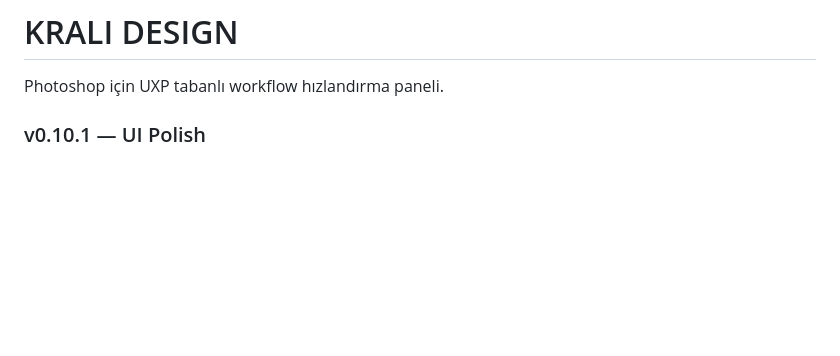
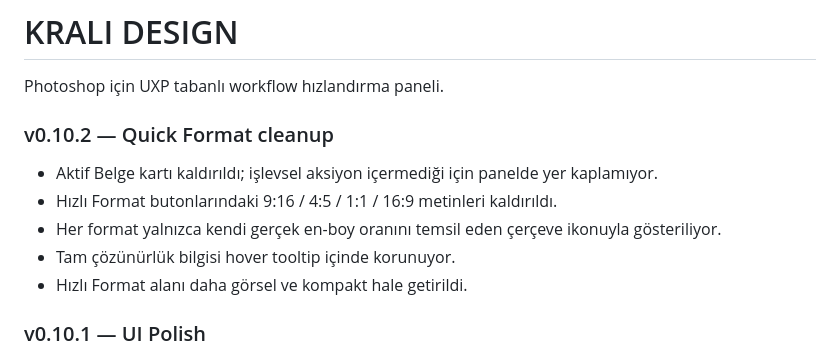
Before and after one commit to izmirli-ali/krali-design, a Markdown page: README.md, the part around the change. Rendered like a GitHub page; blank space fills up the shorter version.

Commit message:
v0.10.2: document quick format cleanup

```diff
--- a/README.md
+++ b/README.md
@@ -1,6 +1,14 @@
 # KRALI DESIGN
 
 Photoshop için UXP tabanlı workflow hızlandırma paneli.
+
+### v0.10.2 — Quick Format cleanup
+- Aktif Belge kartı kaldırıldı; işlevsel aksiyon içermediği için panelde yer kaplamıyor.
+- Hızlı Format butonlarındaki 9:16 / 4:5 / 1:1 / 16:9 metinleri kaldırıldı.
+- Her format yalnızca kendi gerçek en-boy oranını temsil eden çerçeve ikonuyla gösteriliyor.
+- Tam çözünürlük bilgisi hover tooltip içinde korunuyor.
+- Hızlı Format alanı daha görsel ve kompakt hale getirildi.
+
 
 ### v0.10.1 — UI Polish
 - Güncelle butonu dar panelde de sağ üstte sabit tutuldu.
```
